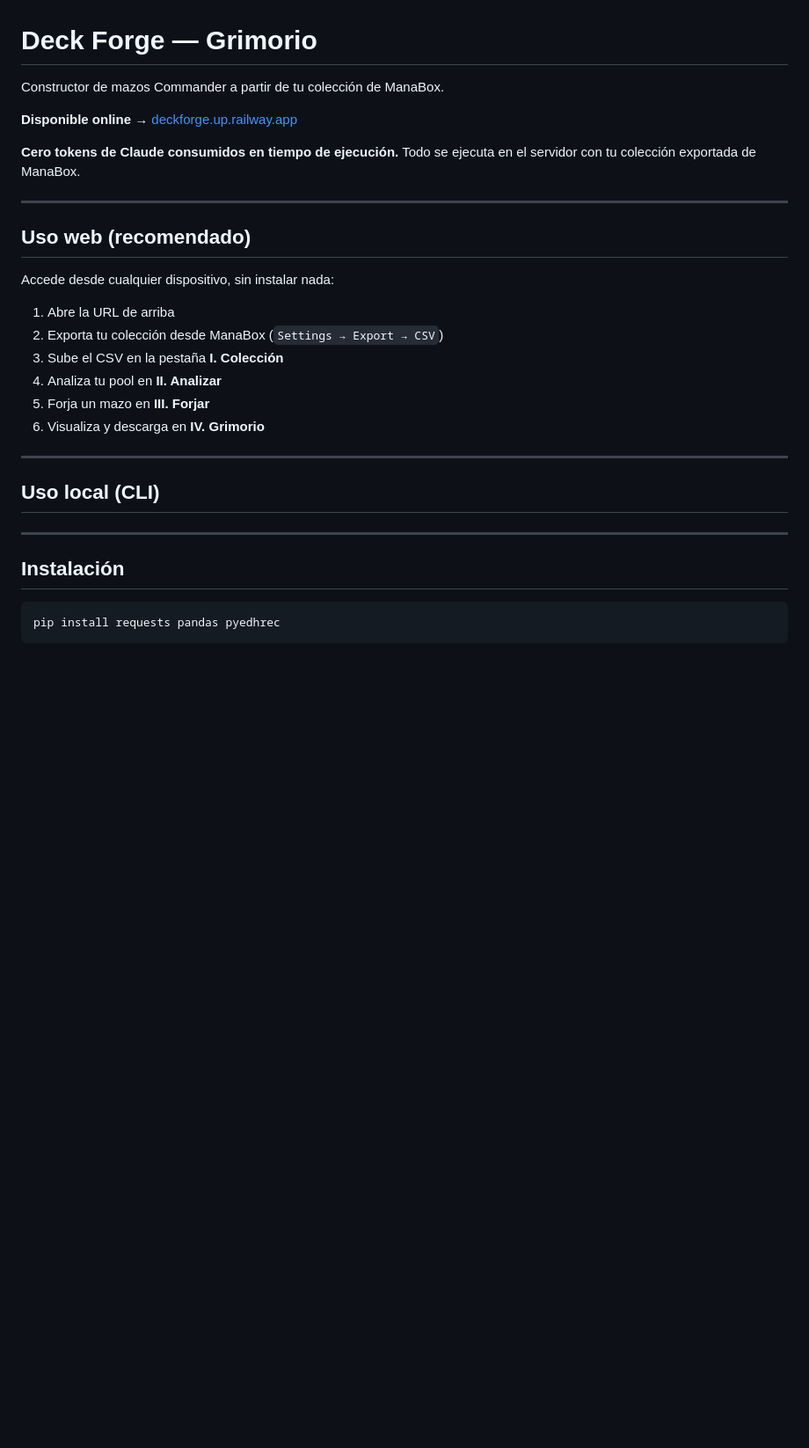
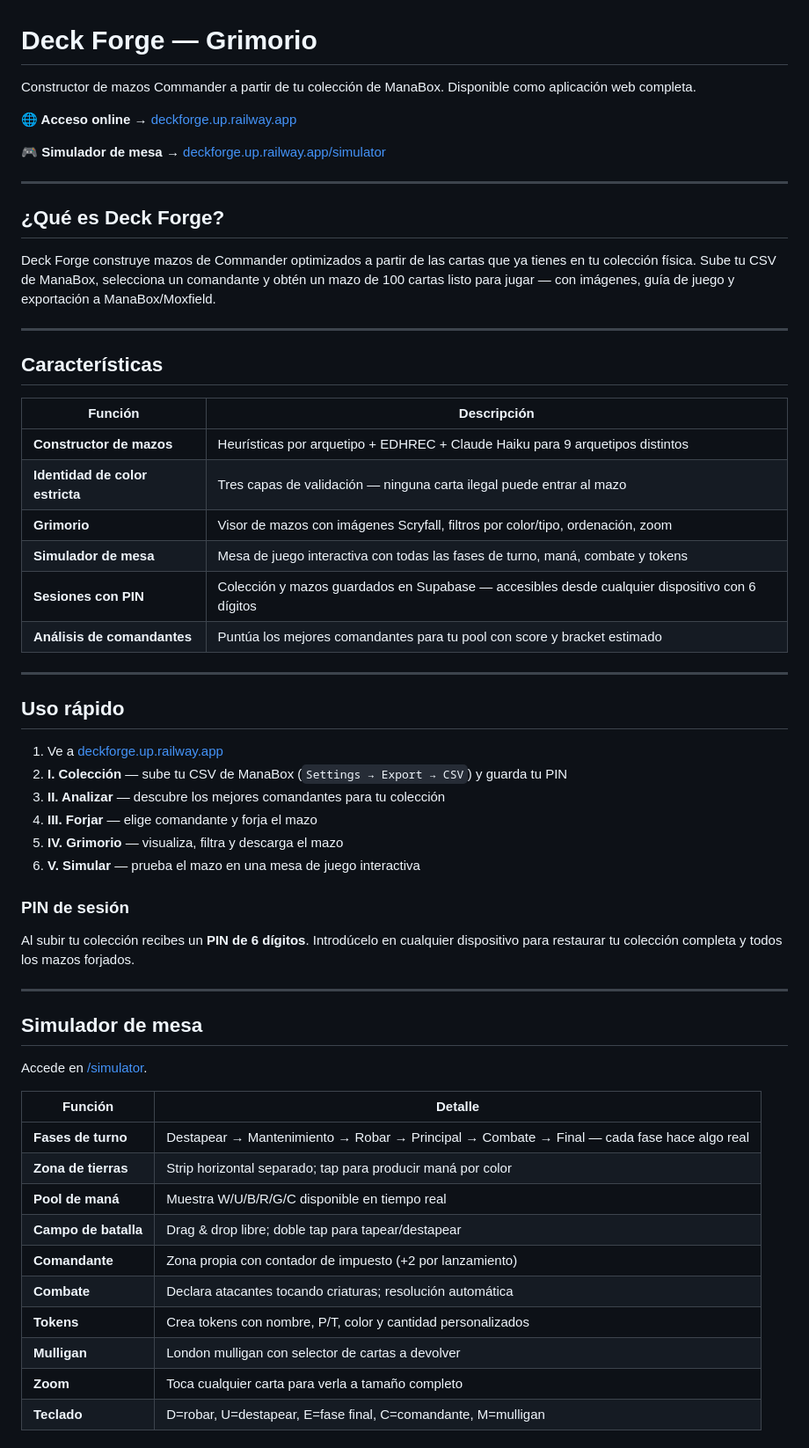
Before and after one commit to alejandrotoviedo14/deck-forge-grimorio, a Markdown page: README.md, the part around one of its changes. Shown at 88% size. GitHub-like rendering; blank space fills up the shorter version.

````diff
--- a/README.md
+++ b/README.md
@@ -1,32 +1,60 @@
 # Deck Forge — Grimorio
 
-Constructor de mazos Commander a partir de tu colección de ManaBox.
+Constructor de mazos Commander a partir de tu colección de ManaBox. Disponible como aplicación web completa.
 
-**Disponible online** → [deckforge.up.railway.app](https://deckforge.up.railway.app/)
+**🌐 Acceso online** → [deckforge.up.railway.app](https://deckforge.up.railway.app/)
 
-**Cero tokens de Claude consumidos en tiempo de ejecución.** Todo se ejecuta en el servidor con tu colección exportada de ManaBox.
+**🎮 Simulador de mesa** → [deckforge.up.railway.app/simulator](https://deckforge.up.railway.app/simulator)
 
 ---
 
-## Uso web (recomendado)
+## ¿Qué es Deck Forge?
 
-Accede desde cualquier dispositivo, sin instalar nada:
-
-1. Abre la URL de arriba
-2. Exporta tu colección desde ManaBox (`Settings → Export → CSV`)
-3. Sube el CSV en la pestaña **I. Colección**
-4. Analiza tu pool en **II. Analizar**
-5. Forja un mazo en **III. Forjar**
-6. Visualiza y descarga en **IV. Grimorio**
+Deck Forge construye mazos de Commander optimizados a partir de las cartas que ya tienes en tu colección física. Sube tu CSV de ManaBox, selecciona un comandante y obtén un mazo de 100 cartas listo para jugar — con imágenes, guía de juego y exportación a ManaBox/Moxfield.
 
 ---
 
-## Uso local (CLI)
+## Características
+
+| Función | Descripción |
+|---|---|
+| **Constructor de mazos** | Heurísticas por arquetipo + EDHREC + Claude Haiku para 9 arquetipos distintos |
+| **Identidad de color estricta** | Tres capas de validación — ninguna carta ilegal puede entrar al mazo |
+| **Grimorio** | Visor de mazos con imágenes Scryfall, filtros por color/tipo, ordenación, zoom |
+| **Simulador de mesa** | Mesa de juego interactiva con todas las fases de turno, maná, combate y tokens |
+| **Sesiones con PIN** | Colección y mazos guardados en Supabase — accesibles desde cualquier dispositivo con 6 dígitos |
+| **Análisis de comandantes** | Puntúa los mejores comandantes para tu pool con score y bracket estimado |
 
 ---
 
-## Instalación
+## Uso rápido
 
-```powershell
-pip install requests pandas pyedhrec
-```
+1. Ve a [deckforge.up.railway.app](https://deckforge.up.railway.app/)
+2. **I. Colección** — sube tu CSV de ManaBox (`Settings → Export → CSV`) y guarda tu PIN
+3. **II. Analizar** — descubre los mejores comandantes para tu colección
+4. **III. Forjar** — elige comandante y forja el mazo
+5. **IV. Grimorio** — visualiza, filtra y descarga el mazo
+6. **V. Simular** — prueba el mazo en una mesa de juego interactiva
+
+### PIN de sesión
+Al subir tu colección recibes un **PIN de 6 dígitos**. Introdúcelo en cualquier dispositivo para restaurar tu colección completa y todos los mazos forjados.
+
+---
+
+## Simulador de mesa
+
+Accede en [/simulator](https://deckforge.up.railway.app/simulator).
+
+| Función | Detalle |
+|---|---|
+| **Fases de turno** | Destapear → Mantenimiento → Robar → Principal → Combate → Final — cada fase hace algo real |
+| **Zona de tierras** | Strip horizontal separado; tap para producir maná por color |
+| **Pool de maná** | Muestra W/U/B/R/G/C disponible en tiempo real |
+| **Campo de batalla** | Drag & drop libre; doble tap para tapear/destapear |
+| **Comandante** | Zona propia con contador de impuesto (+2 por lanzamiento) |
+| **Combate** | Declara atacantes tocando criaturas; resolución automática |
+| **Tokens** | Crea tokens con nombre, P/T, color y cantidad personalizados |
+| **Mulligan** | London mulligan con selector de cartas a devolver |
+| **Zoom** | Toca cualquier carta para verla a tamaño completo |
+| **Teclado** | D=robar, U=destapear, E=fase final, C=comandante, M=mulligan |
+
````
Also changed, not shown: other parts of README.md (+102 -234 lines).
